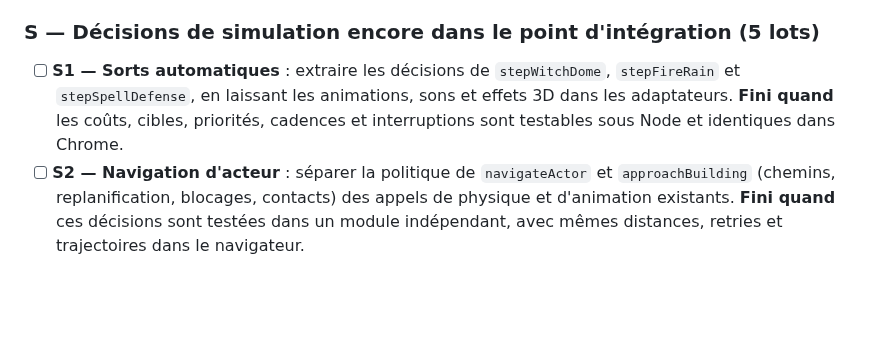
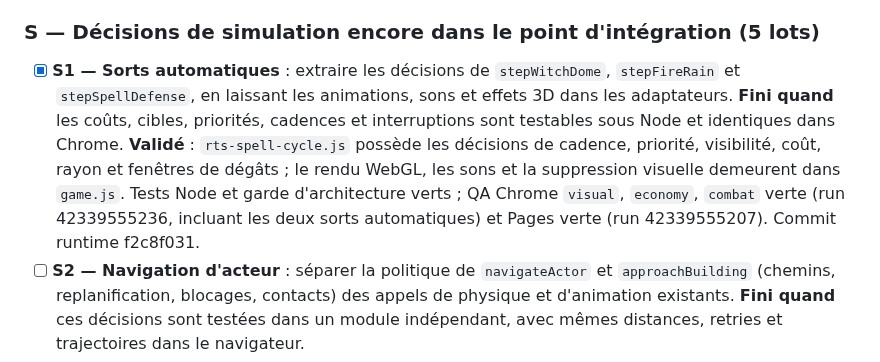
Before and after one commit to leye0/Fighters, a Markdown page: refactor.md, the part around the change. Drawn GitHub-style; blank space fills up the shorter version.

Commit message:
docs: mark S1 automatic spells verified in Chrome

```diff
--- a/refactor.md
+++ b/refactor.md
@@ -79,11 +79,17 @@ de prolonger indéfiniment un axe.
 
 ### S — Décisions de simulation encore dans le point d'intégration (5 lots)
 
-- [ ] **S1 — Sorts automatiques** : extraire les décisions de
+- [x] **S1 — Sorts automatiques** : extraire les décisions de
       `stepWitchDome`, `stepFireRain` et `stepSpellDefense`, en laissant les
       animations, sons et effets 3D dans les adaptateurs. **Fini quand** les
       coûts, cibles, priorités, cadences et interruptions sont testables sous
-      Node et identiques dans Chrome.
+      Node et identiques dans Chrome. **Validé** :
+      `rts-spell-cycle.js` possède les décisions de cadence, priorité,
+      visibilité, coût, rayon et fenêtres de dégâts ; le rendu WebGL, les
+      sons et la suppression visuelle demeurent dans `game.js`. Tests Node
+      et garde d'architecture verts ; QA Chrome `visual`, `economy`,
+      `combat` verte (run 42339555236, incluant les deux sorts automatiques)
+      et Pages verte (run 42339555207). Commit runtime f2c8f031.
 - [ ] **S2 — Navigation d'acteur** : séparer la politique de
       `navigateActor` et `approachBuilding` (chemins, replanification,
       blocages, contacts) des appels de physique et d'animation existants.
```
